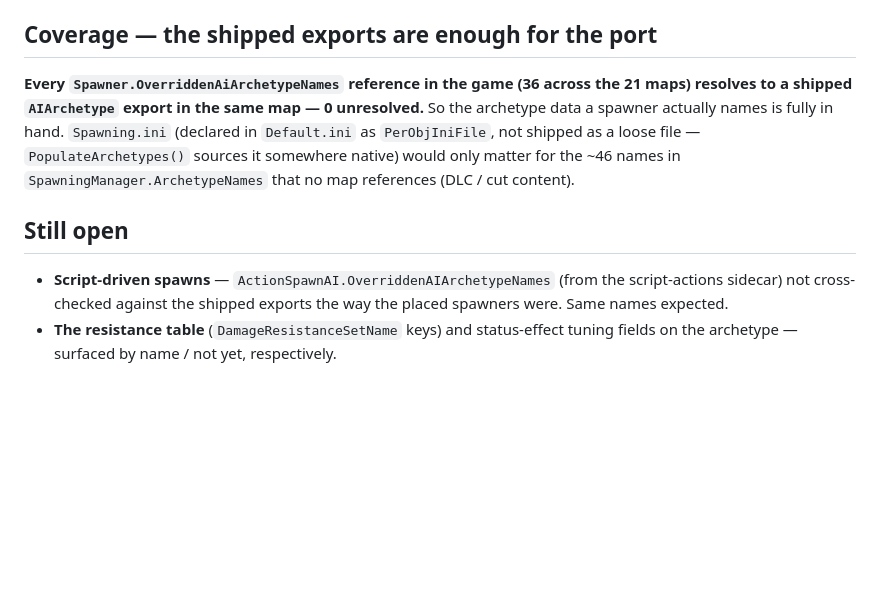
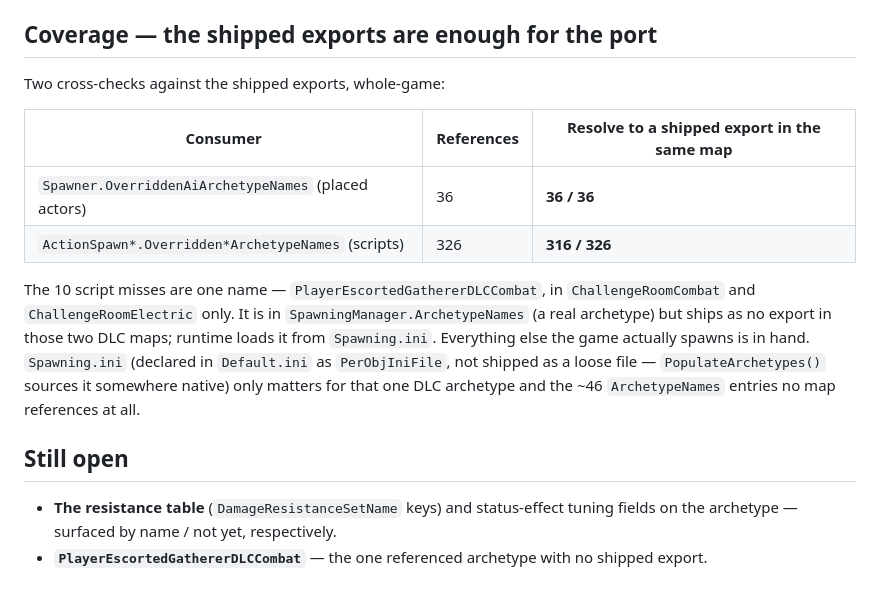
Before and after one commit to SloppiestPorkins/BioShockStudio, a Markdown page: docs/research/spawning.md, the part around the change. GitHub-like rendering; blank space fills up the shorter version.

Commit message:
docs: cross-check script-driven archetype refs too
ActionSpawn*.Overridden*ArchetypeNames: 316/326 resolve to a shipped
export in the same map. The 10 misses are one DLC archetype
(PlayerEscortedGathererDLCCombat) in two Challenge Room maps, loaded
from Spawning.ini at runtime. Combined with the 36/36 placed-spawner
resolution, the port has every archetype the game actually spawns bar
that one.

Co-Authored-By: Claude Sonnet 5 <noreply@anthropic.com>

```diff
--- a/docs/research/spawning.md
+++ b/docs/research/spawning.md
@@ -78,16 +78,22 @@ verified against all 267.
 
 ## Coverage — the shipped exports are enough for the port
 
-**Every `Spawner.OverriddenAiArchetypeNames` reference in the game (36 across the 21 maps) resolves
-to a shipped `AIArchetype` export in the same map — 0 unresolved.** So the archetype data a spawner
-actually names is fully in hand. `Spawning.ini` (declared in `Default.ini` as `PerObjIniFile`, not
-shipped as a loose file — `PopulateArchetypes()` sources it somewhere native) would only matter for
-the ~46 names in `SpawningManager.ArchetypeNames` that no map references (DLC / cut content).
+Two cross-checks against the shipped exports, whole-game:
+
+| Consumer | References | Resolve to a shipped export in the same map |
+|---|---|---|
+| `Spawner.OverriddenAiArchetypeNames` (placed actors) | 36 | **36 / 36** |
+| `ActionSpawn*.Overridden*ArchetypeNames` (scripts) | 326 | **316 / 326** |
+
+The 10 script misses are one name — `PlayerEscortedGathererDLCCombat`, in `ChallengeRoomCombat` and
+`ChallengeRoomElectric` only. It is in `SpawningManager.ArchetypeNames` (a real archetype) but ships
+as no export in those two DLC maps; runtime loads it from `Spawning.ini`. Everything else the game
+actually spawns is in hand. `Spawning.ini` (declared in `Default.ini` as `PerObjIniFile`, not
+shipped as a loose file — `PopulateArchetypes()` sources it somewhere native) only matters for that
+one DLC archetype and the ~46 `ArchetypeNames` entries no map references at all.
 
 ## Still open
 
-- **Script-driven spawns** — `ActionSpawnAI.OverriddenAIArchetypeNames` (from the script-actions
-  sidecar) not cross-checked against the shipped exports the way the placed spawners were. Same
-  names expected.
 - **The resistance table** (`DamageResistanceSetName` keys) and status-effect tuning fields on the
   archetype — surfaced by name / not yet, respectively.
+- **`PlayerEscortedGathererDLCCombat`** — the one referenced archetype with no shipped export.
```
